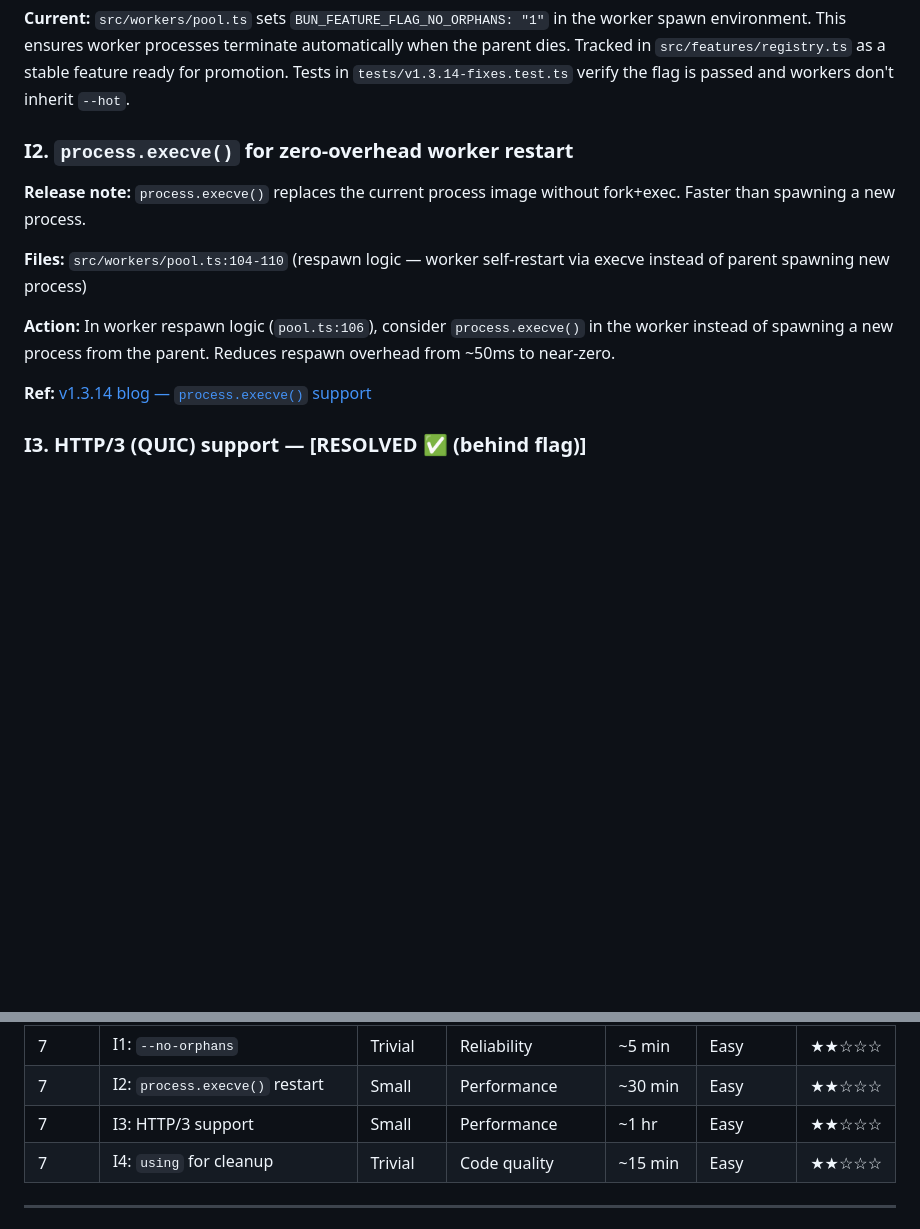
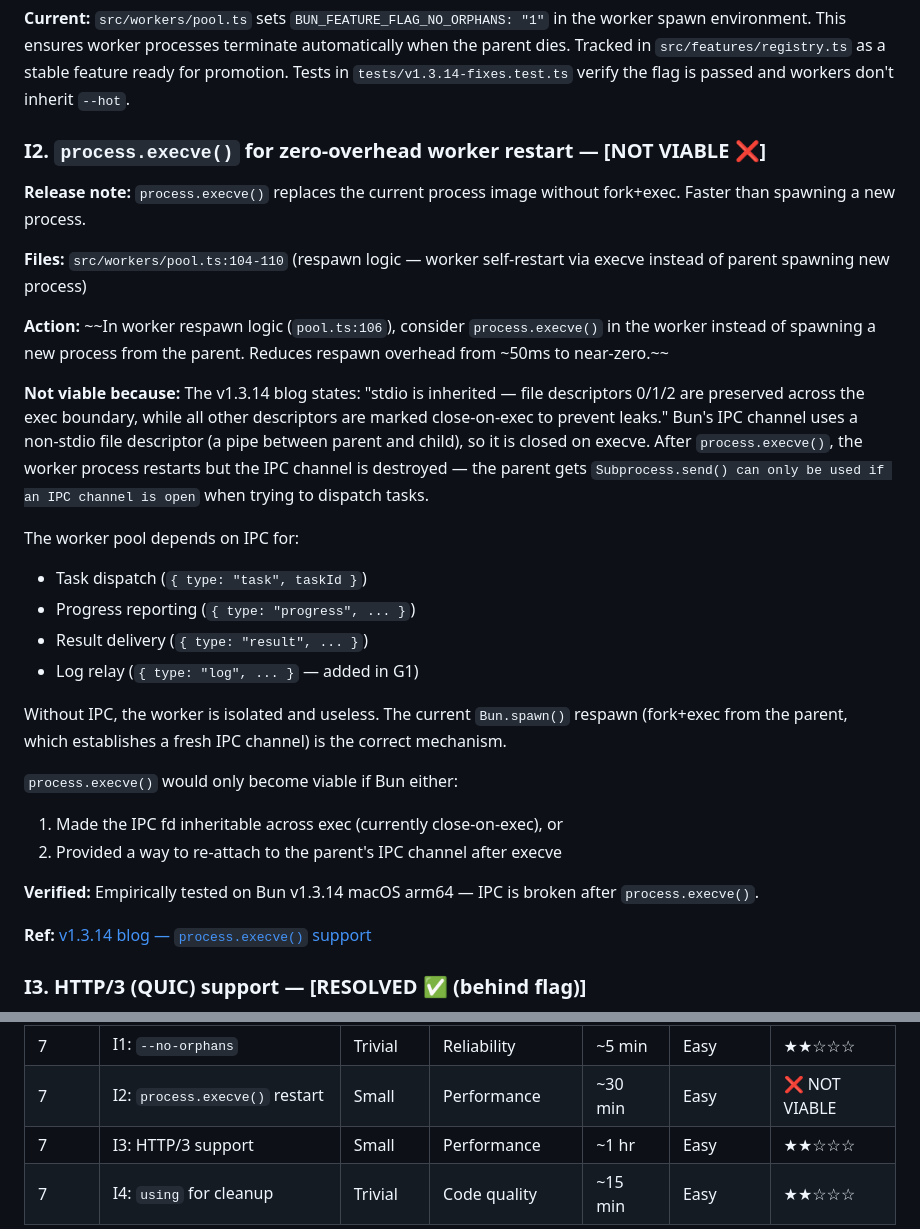
Before and after one commit to brendadeeznuts1111/bun-automation-platform, a Markdown page: OPEN_TASKS.md, 2 parts joined by grey strips. Rendered like a GitHub page; blank space fills up the shorter version.

Commit message:
Mark I2 (process.execve worker restart) as not viable
IPC channel fd is close-on-exec (not stdio 0/1/2), so it's destroyed
when process.execve() replaces the process image. The worker pool
depends on IPC for task dispatch, progress, results, and log relay.
Current Bun.spawn() respawn is the correct mechanism.

Ref: https://bun.com/blog/bun-v1.3.14#process-execve-support

Generated with [Devin](https://devin.ai)

Co-Authored-By: Devin <158243242+devin-ai-integration[bot]@users.noreply.github.com>

```diff
--- a/OPEN_TASKS.md
+++ b/OPEN_TASKS.md
@@ -276,13 +276,29 @@ test("rate limit allows up to max", () => {
 
 **Current:** `src/workers/pool.ts` sets `BUN_FEATURE_FLAG_NO_ORPHANS: "1"` in the worker spawn environment. This ensures worker processes terminate automatically when the parent dies. Tracked in `src/features/registry.ts` as a stable feature ready for promotion. Tests in `tests/v1.3.14-fixes.test.ts` verify the flag is passed and workers don't inherit `--hot`.
 
-### I2. `process.execve()` for zero-overhead worker restart
+### I2. `process.execve()` for zero-overhead worker restart — [NOT VIABLE ❌]
 
 **Release note:** `process.execve()` replaces the current process image without fork+exec. Faster than spawning a new process.
 
 **Files:** `src/workers/pool.ts:104-110` (respawn logic — worker self-restart via execve instead of parent spawning new process)
 
-**Action:** In worker respawn logic (`pool.ts:106`), consider `process.execve()` in the worker instead of spawning a new process from the parent. Reduces respawn overhead from ~50ms to near-zero.
+**Action:** ~~In worker respawn logic (`pool.ts:106`), consider `process.execve()` in the worker instead of spawning a new process from the parent. Reduces respawn overhead from ~50ms to near-zero.~~
+
+**Not viable because:** The v1.3.14 blog states: "stdio is inherited — file descriptors 0/1/2 are preserved across the exec boundary, while all other descriptors are marked close-on-exec to prevent leaks." Bun's IPC channel uses a non-stdio file descriptor (a pipe between parent and child), so it is closed on execve. After `process.execve()`, the worker process restarts but the IPC channel is destroyed — the parent gets `Subprocess.send() can only be used if an IPC channel is open` when trying to dispatch tasks.
+
+The worker pool depends on IPC for:
+- Task dispatch (`{ type: "task", taskId }`)
+- Progress reporting (`{ type: "progress", ... }`)
+- Result delivery (`{ type: "result", ... }`)
+- Log relay (`{ type: "log", ... }` — added in G1)
+
+Without IPC, the worker is isolated and useless. The current `Bun.spawn()` respawn (fork+exec from the parent, which establishes a fresh IPC channel) is the correct mechanism.
+
+`process.execve()` would only become viable if Bun either:
+1. Made the IPC fd inheritable across exec (currently close-on-exec), or
+2. Provided a way to re-attach to the parent's IPC channel after execve
+
+**Verified:** Empirically tested on Bun v1.3.14 macOS arm64 — IPC is broken after `process.execve()`.
 
 **Ref:** [v1.3.14 blog — `process.execve()` support](https://bun.com/blog/bun-v1.3.14#process-execve-support)
 
@@ -372,7 +388,7 @@ var __callDispose = (stack, error, hasError) => { /* ... */ };
 | 6 | F1: Dashboard via HTML imports | Large | UX | ~1 day | Hard | ★★★☆☆ |
 | 7 | B3: Bun.secrets for credentials | Medium | Security | ~3 hrs | Medium | ★★★☆☆ |
 | 7 | I1: `--no-orphans` | Trivial | Reliability | ~5 min | Easy | ★★☆☆☆ |
-| 7 | I2: `process.execve()` restart | Small | Performance | ~30 min | Easy | ★★☆☆☆ |
+| 7 | I2: `process.execve()` restart | Small | Performance | ~30 min | Easy | ❌ NOT VIABLE |
 | 7 | I3: HTTP/3 support | Small | Performance | ~1 hr | Easy | ★★☆☆☆ |
 | 7 | I4: `using` for cleanup | Trivial | Code quality | ~15 min | Easy | ★★☆☆☆ |
 
```
